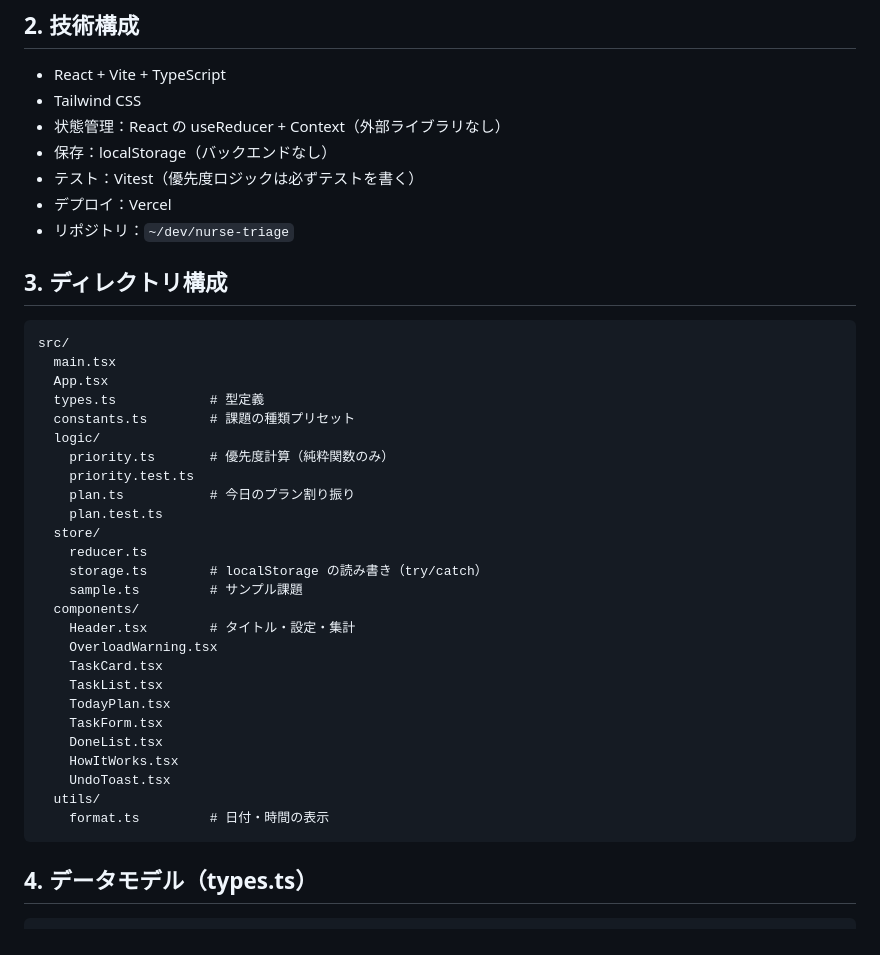
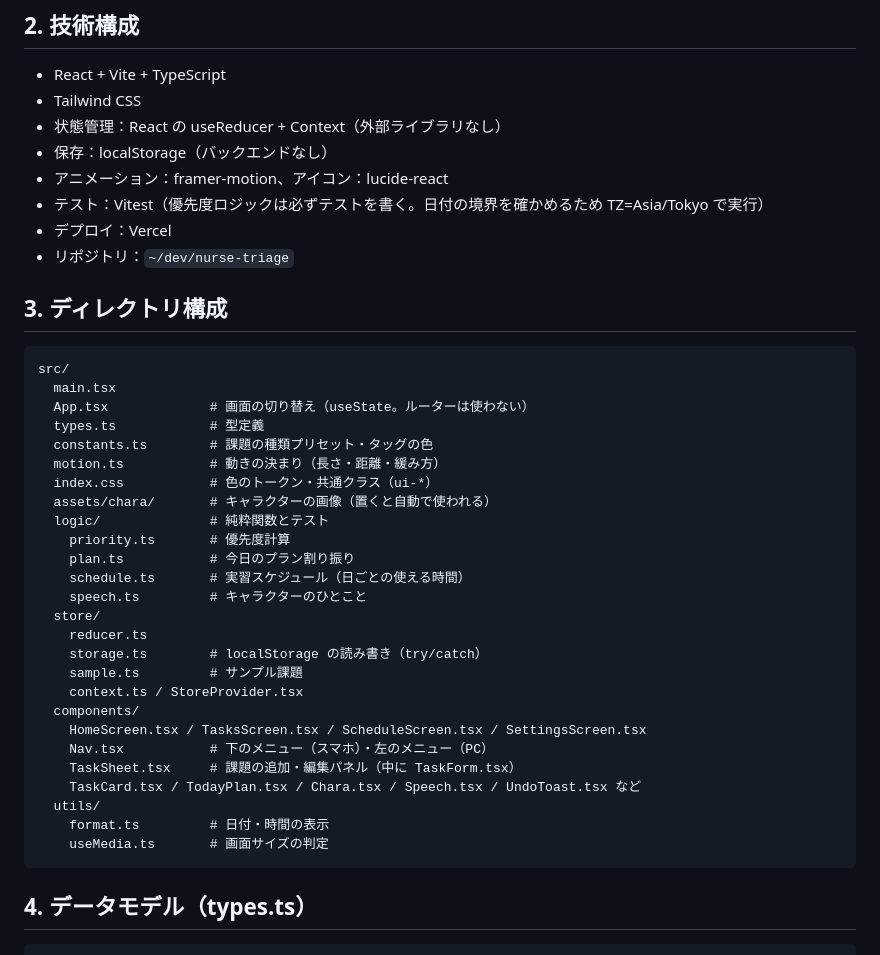
Before and after one commit to Soma2028/nurse-triage, a Markdown page: SPEC.md, the part around one of its changes. GitHub-like rendering.

````diff
--- a/SPEC.md
+++ b/SPEC.md
@@ -17,7 +17,8 @@
 - Tailwind CSS
 - 状態管理：React の useReducer + Context（外部ライブラリなし）
 - 保存：localStorage（バックエンドなし）
-- テスト：Vitest（優先度ロジックは必ずテストを書く）
+- アニメーション：framer-motion、アイコン：lucide-react
+- テスト：Vitest（優先度ロジックは必ずテストを書く。日付の境界を確かめるため TZ=Asia/Tokyo で実行）
 - デプロイ：Vercel
 - リポジトリ：`~/dev/nurse-triage`
 
@@ -26,30 +27,30 @@
 ```
 src/
   main.tsx
-  App.tsx
+  App.tsx             # 画面の切り替え（useState。ルーターは使わない）
   types.ts            # 型定義
-  constants.ts        # 課題の種類プリセット
-  logic/
-    priority.ts       # 優先度計算（純粋関数のみ）
-    priority.test.ts
+  constants.ts        # 課題の種類プリセット・タッグの色
+  motion.ts           # 動きの決まり（長さ・距離・緩み方）
+  index.css           # 色のトークン・共通クラス（ui-*）
+  assets/chara/       # キャラクターの画像（置くと自動で使われる）
+  logic/              # 純粋関数とテスト
+    priority.ts       # 優先度計算
     plan.ts           # 今日のプラン割り振り
-    plan.test.ts
+    schedule.ts       # 実習スケジュール（日ごとの使える時間）
+    speech.ts         # キャラクターのひとこと
   store/
     reducer.ts
     storage.ts        # localStorage の読み書き（try/catch）
     sample.ts         # サンプル課題
+    context.ts / StoreProvider.tsx
   components/
-    Header.tsx        # タイトル・設定・集計
-    OverloadWarning.tsx
-    TaskCard.tsx
-    TaskList.tsx
-    TodayPlan.tsx
-    TaskForm.tsx
-    DoneList.tsx
-    HowItWorks.tsx
-    UndoToast.tsx
+    HomeScreen.tsx / TasksScreen.tsx / ScheduleScreen.tsx / SettingsScreen.tsx
+    Nav.tsx           # 下のメニュー（スマホ）・左のメニュー（PC）
+    TaskSheet.tsx     # 課題の追加・編集パネル（中に TaskForm.tsx）
+    TaskCard.tsx / TodayPlan.tsx / Chara.tsx / Speech.tsx / UndoToast.tsx など
   utils/
     format.ts         # 日付・時間の表示
+    useMedia.ts       # 画面サイズの判定
 ```
 
 ## 4. データモデル（types.ts）
````
Also changed, not shown: other parts of SPEC.md (+41 -26 lines), README.md (+21 -13 lines), docs/screenshot-desktop.png, docs/screenshot-mobile-dark.png, docs/screenshot-mobile.png (added), 5 other files.
